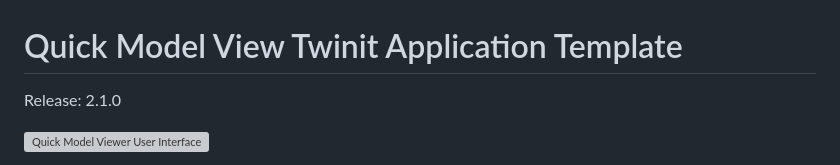
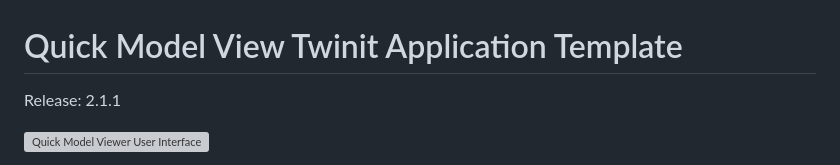
Before and after one commit to Invicara/Twinit-App-Template-Portfolio, a Markdown page: README.md, the part around the change. Drawn GitHub-style; grey boxes are pictures that could not be loaded.

```diff
--- a/README.md
+++ b/README.md
@@ -1,6 +1,6 @@
 # Quick Model View Twinit Application Template
 
-Release: 2.1.0
+Release: 2.1.1
 
 ![Quick Model Viewer User Interface](./docs/img/model-view-w-gis.jpg)
 
```
Also changed, not shown: docs/release-notes.md (+14 -1 lines), docs/img/data-model/model-comp-to-bimpk.jpg (added), docs/img/data-model/model-comp-to-folder.jpg (added), 1 other file.
